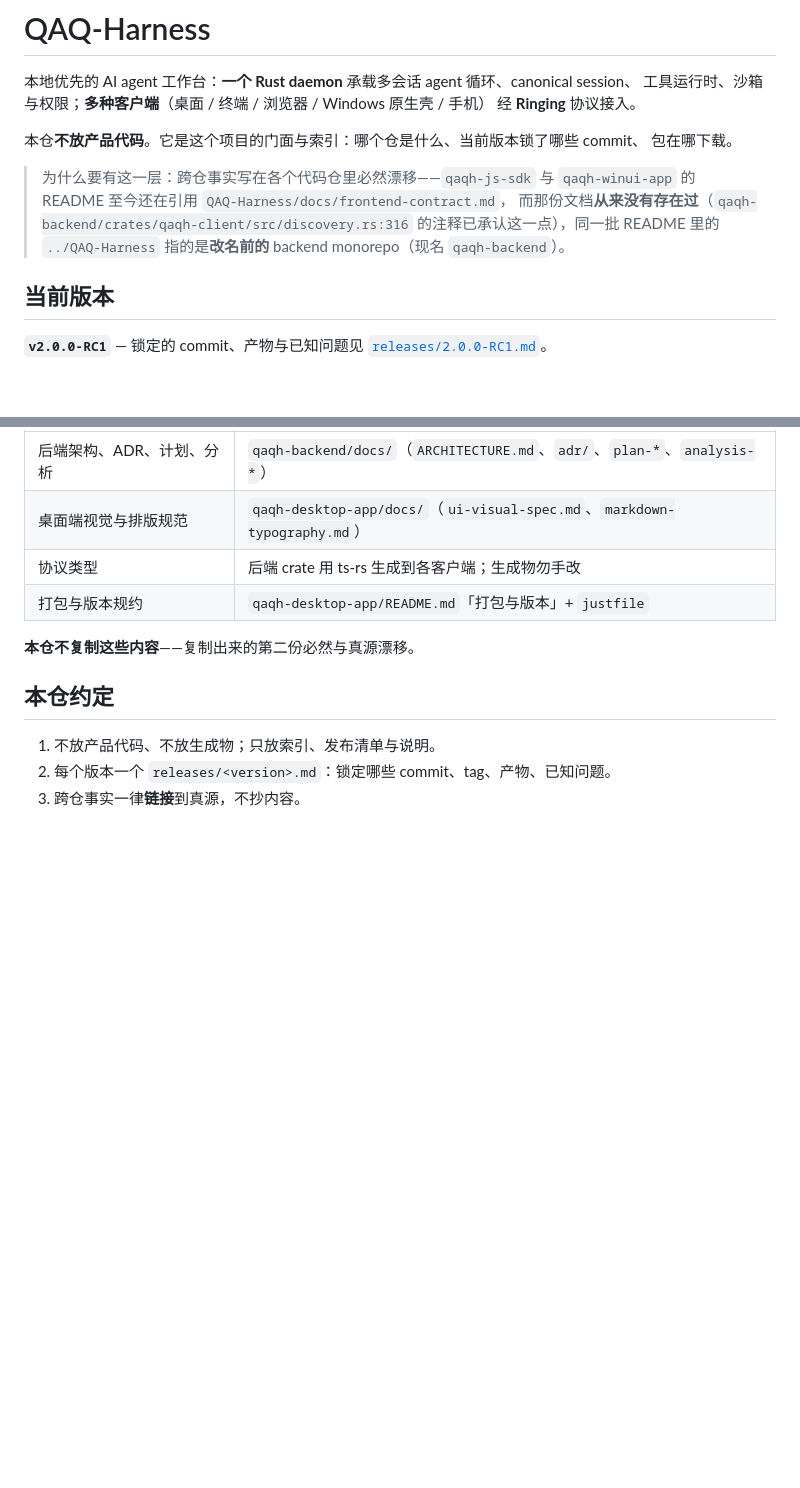
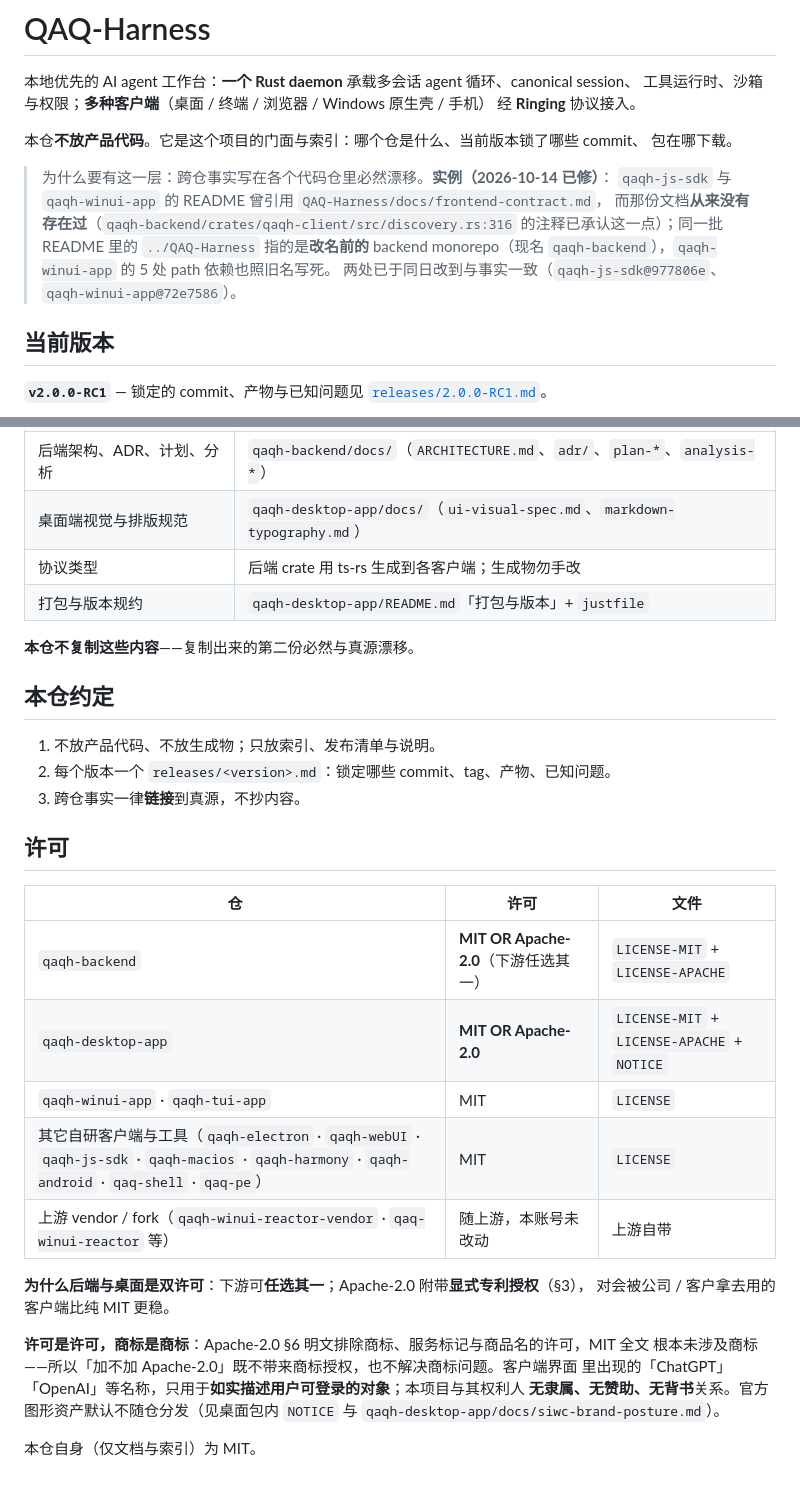
Before and after one commit to QAQTam/QAQ-Harness, a Markdown page: README.md, 2 parts joined by grey strips. GitHub-like rendering; blank space fills up the shorter version.

Commit message:
docs: 加「许可」矩阵（哪些仓 dual、哪些 MIT、fork 不动）+ 商标与许可分属两件事；漂移条目标注已修
许可事实（2026-10-14 落地）：
- qaqh-backend / qaqh-desktop-app = MIT OR Apache-2.0（LICENSE-MIT + LICENSE-APACHE；桌面另有 NOTICE）
- qaqh-winui-app / qaqh-tui-app 与其余自研客户端 = MIT（7 个此前无许可文件的仓已补 LICENSE）
- vendor/fork 仓随上游，未改动

同时把 README 顶部那条「跨仓事实漂移」实例标记为已修，并给出两个 commit。

```diff
--- a/README.md
+++ b/README.md
@@ -7,11 +7,12 @@
 本仓**不放产品代码**。它是这个项目的门面与索引：哪个仓是什么、当前版本锁了哪些 commit、
 包在哪下载。
 
-> 为什么要有这一层：跨仓事实写在各个代码仓里必然漂移——`qaqh-js-sdk` 与
-> `qaqh-winui-app` 的 README 至今还在引用 `QAQ-Harness/docs/frontend-contract.md`，
+> 为什么要有这一层：跨仓事实写在各个代码仓里必然漂移。**实例（2026-10-14 已修）**：
+> `qaqh-js-sdk` 与 `qaqh-winui-app` 的 README 曾引用 `QAQ-Harness/docs/frontend-contract.md`，
 > 而那份文档**从来没有存在过**（`qaqh-backend/crates/qaqh-client/src/discovery.rs:316`
-> 的注释已承认这一点），同一批 README 里的 `../QAQ-Harness` 指的是**改名前的** backend
-> monorepo（现名 `qaqh-backend`）。
+> 的注释已承认这一点）；同一批 README 里的 `../QAQ-Harness` 指的是**改名前的** backend
+> monorepo（现名 `qaqh-backend`），`qaqh-winui-app` 的 5 处 path 依赖也照旧名写死。
+> 两处已于同日改到与事实一致（`qaqh-js-sdk@977806e`、`qaqh-winui-app@72e7586`）。
 
 ## 当前版本
 
@@ -63,3 +64,24 @@ Rust + egui）与 [`qaq-pe`](https://github.com/QAQTam/qaq-pe)（恢复环境工
 1. 不放产品代码、不放生成物；只放索引、发布清单与说明。
 2. 每个版本一个 `releases/<version>.md`：锁定哪些 commit、tag、产物、已知问题。
 3. 跨仓事实一律**链接**到真源，不抄内容。
+
+## 许可
+
+| 仓 | 许可 | 文件 |
+|---|---|---|
+| `qaqh-backend` | **MIT OR Apache-2.0**（下游任选其一） | `LICENSE-MIT` + `LICENSE-APACHE` |
+| `qaqh-desktop-app` | **MIT OR Apache-2.0** | `LICENSE-MIT` + `LICENSE-APACHE` + `NOTICE` |
+| `qaqh-winui-app` · `qaqh-tui-app` | MIT | `LICENSE` |
+| 其它自研客户端与工具（`qaqh-electron` · `qaqh-webUI` · `qaqh-js-sdk` · `qaqh-macios` · `qaqh-harmony` · `qaqh-android` · `qaq-shell` · `qaq-pe`） | MIT | `LICENSE` |
+| 上游 vendor / fork（`qaqh-winui-reactor-vendor` · `qaq-winui-reactor` 等） | 随上游，本账号未改动 | 上游自带 |
+
+**为什么后端与桌面是双许可**：下游可**任选其一**；Apache-2.0 附带**显式专利授权**（§3），
+对会被公司 / 客户拿去用的客户端比纯 MIT 更稳。
+
+**许可是许可，商标是商标**：Apache-2.0 §6 明文排除商标、服务标记与商品名的许可，MIT 全文
+根本未涉及商标——所以「加不加 Apache-2.0」既不带来商标授权，也不解决商标问题。客户端界面
+里出现的「ChatGPT」「OpenAI」等名称，只用于**如实描述用户可登录的对象**；本项目与其权利人
+**无隶属、无赞助、无背书**关系。官方图形资产默认不随仓分发（见桌面包内 `NOTICE` 与
+`qaqh-desktop-app/docs/siwc-brand-posture.md`）。
+
+本仓自身（仅文档与索引）为 MIT。
```
